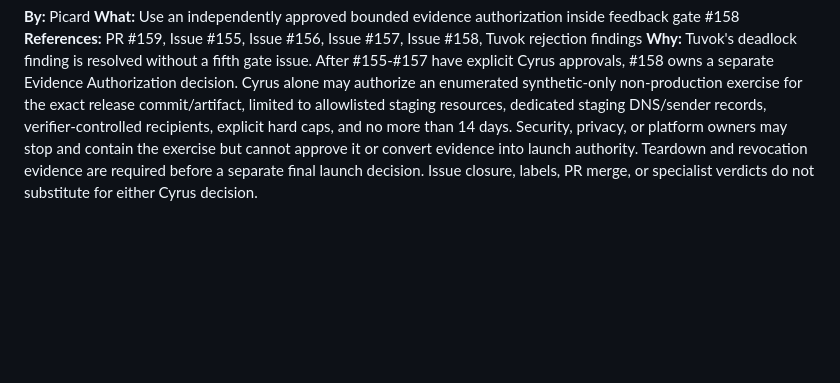
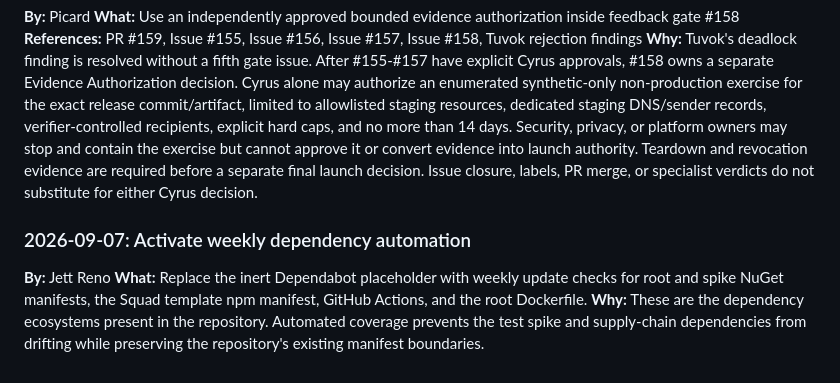
Before and after one commit to Jamula/Andreja, a Markdown page: decisions.md, the part around the change. GitHub-like rendering; blank space fills up the shorter version.

```diff
--- a/decisions.md
+++ b/decisions.md
@@ -228,3 +228,9 @@ This is a security verdict only. It does not declare legal compliance and does n
 **What:** Use an independently approved bounded evidence authorization inside feedback gate #158
 **References:** PR #159, Issue #155, Issue #156, Issue #157, Issue #158, Tuvok rejection findings
 **Why:** Tuvok's deadlock finding is resolved without a fifth gate issue. After #155-#157 have explicit Cyrus approvals, #158 owns a separate Evidence Authorization decision. Cyrus alone may authorize an enumerated synthetic-only non-production exercise for the exact release commit/artifact, limited to allowlisted staging resources, dedicated staging DNS/sender records, verifier-controlled recipients, explicit hard caps, and no more than 14 days. Security, privacy, or platform owners may stop and contain the exercise but cannot approve it or convert evidence into launch authority. Teardown and revocation evidence are required before a separate final launch decision. Issue closure, labels, PR merge, or specialist verdicts do not substitute for either Cyrus decision.
+
+
+### 2026-09-07: Activate weekly dependency automation
+**By:** Jett Reno
+**What:** Replace the inert Dependabot placeholder with weekly update checks for root and spike NuGet manifests, the Squad template npm manifest, GitHub Actions, and the root Dockerfile.
+**Why:** These are the dependency ecosystems present in the repository. Automated coverage prevents the test spike and supply-chain dependencies from drifting while preserving the repository's existing manifest boundaries.
```
